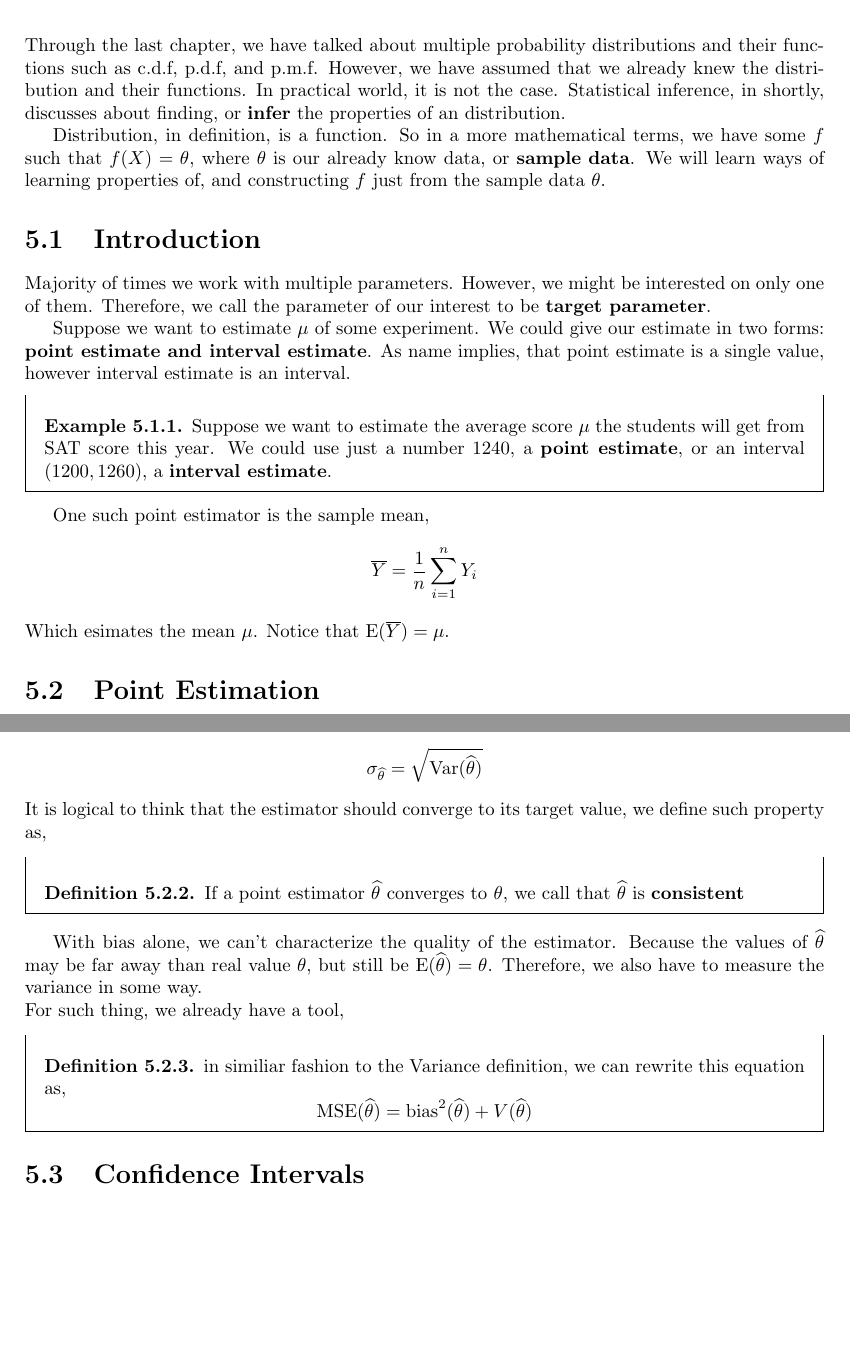
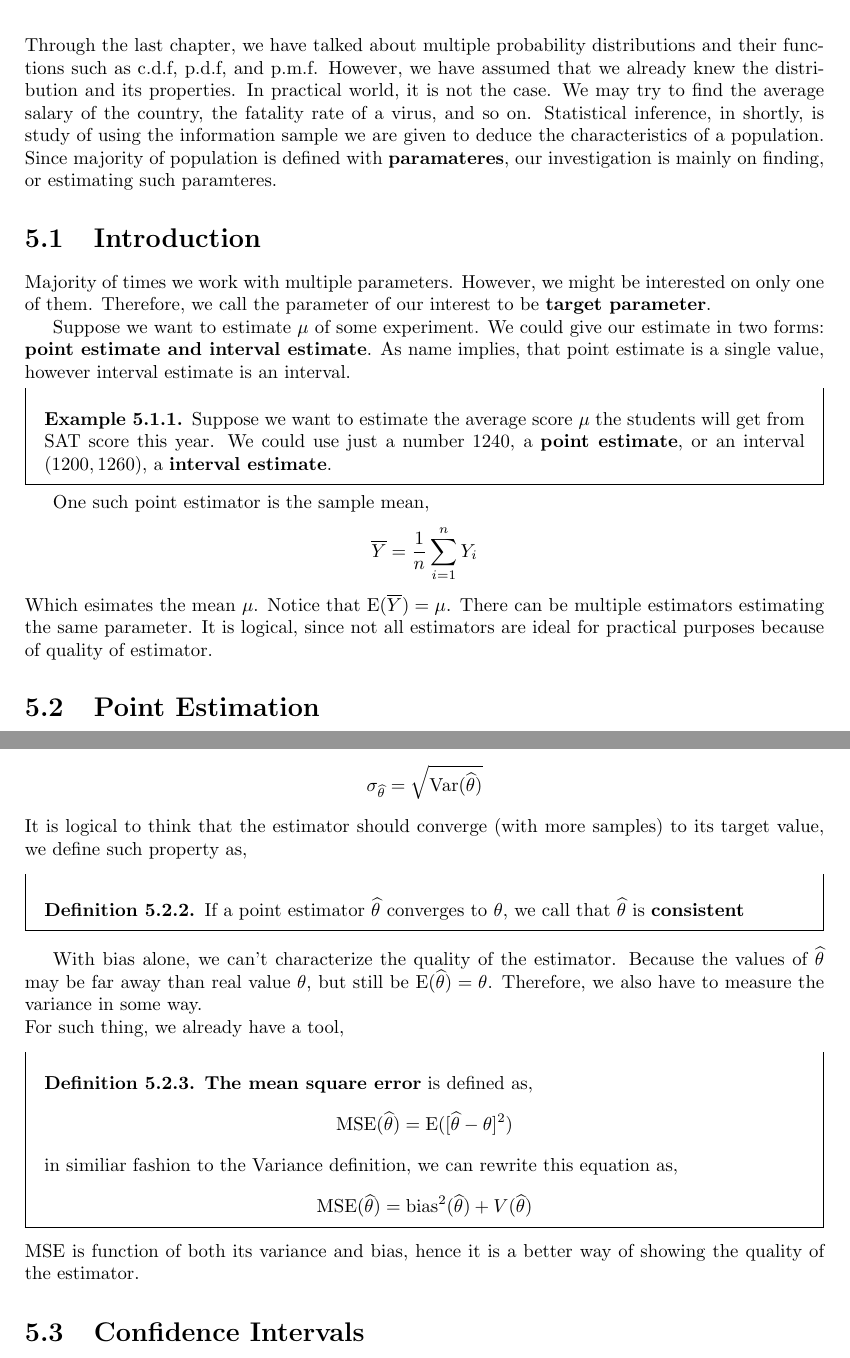
Before and after one commit to JosephMehdiyev/Statistics-and-Probability-with-Code-Applications, a LaTeX thesis (main.tex, which reads chapters/statisticalInference/Estimation.tex): two parts of pages 28 and 29 of 29 before the commit and two parts of pages 28 and 29 of 30 after it, joined at a grey line, cut so that both start at the same text, the shorter picture padded with empty space. Compiled offline with pdfLaTeX.

Commit message:
quality fixes

```diff
--- a/chapters/statisticalInference/Estimation.tex
+++ b/chapters/statisticalInference/Estimation.tex
@@ -1,14 +1,17 @@
 \chapter{Estimation}
 Through the last chapter, we have talked about multiple probability distributions and their functions such as c.d.f, p.d.f, and p.m.f.
-However, we have assumed that we already knew the distribution and their functions. In practical world, it is not the case.
-Statistical inference, in shortly, discusses about finding, or \textbf{infer} the properties of an distribution.
+However, we have assumed that we already knew the distribution and its properties. In practical world, it is not the case.
+We may try to find the average salary of the country, the fatality rate of a virus, and so on.
+Statistical inference, in shortly, is study of using the information sample we are given to deduce the characteristics of a population.
+Since majority of population is defined with \textbf{paramateres}, our investigation is mainly on finding, or estimating such paramteres.
 
-Distribution, in definition, is a function. So in a more mathematical terms, we have some $f$ such that $f(X)= \op{\theta}$, where $\theta$ is our already know data, or $\textbf{sample data}$. We will learn ways of learning properties of, and constructing $f$ just from the sample data $\theta$.
+
 
 \section{Introduction}
 Majority of times we work with multiple parameters. However, we might be interested on only one of them. Therefore,  we call the parameter of our interest to be \textbf{target parameter}.
 \par
     Suppose we want to estimate $\mu$ of some experiment. We could give our estimate in two forms: $\textbf{point estimate and interval estimate}$. As name implies, that point estimate is a single value, however interval estimate is an interval.
+
 \begin{example}
     Suppose we want to estimate the average score  $\mu$ the students will get from SAT score this year. We could use just a number $1240$, a \textbf{point estimate}, or an interval $(1200,1260)$, a \textbf{interval estimate}.
 \end{example}
@@ -16,6 +19,7 @@ Majority of times we work with multiple parameters. However, we might be interes
 One such point estimator is  the sample mean,
 \[\overline{Y} = \frac{1}{n}\sum_{i=1}^nY_i\]
 Which esimates the mean $\mu$. Notice that $\E(\overline{Y}) = \mu$.
+There can be multiple estimators estimating the same parameter. It is logical, since not all estimators are ideal for practical purposes because of quality of estimator.
 \section{Point Estimation}
 By convention we write the estimate of $\theta$ as $\widehat{\theta}$. Since $\theta$ is constant and by definition $\widehat{\theta}$ is a function, $\widehat{\theta}$ is a r.v. Remark that funtion of r.vs is a r.v. In more mathematical way,
 \begin{definition}
@@ -31,19 +35,23 @@ By convention we write the estimate of $\theta$ as $\widehat{\theta}$. Since $\t
 We know that $\t$ is a r.v. We call this r.v's distribution as $\textbf{sampling distribution}$. We also define,
 \textbf{standart error of} $\t$ or standard deviation,
 \[\sigma_{\t}= \sqrt{\V(\t)}\]
-It is logical to think that the estimator should converge to its target value, we define such property as,
+It is logical to think that the estimator should converge (with more samples) to its target value, we define such property as,
 \begin{definition}
     If a point estimator $\t$ converges to $\theta$, we call that $\t$ is \textbf{consistent}
 \end{definition}
 
 \par
-With bias alone, we can't characterize the quality of the estimator. Because the values of $\t$ may be far away than real value $\theta$, but still be $\E(\t) = \theta$. Therefore, we also have to measure the variance in some way.
+With bias alone, we can't characterize the quality of the estimator. Because the values of $\t$ may be far away than real value $\theta$, but still be $\E(\t) = \theta$.
+Therefore, we also have to measure the variance in some way.
 \\
 For such thing, we already have a tool,
 \begin{definition}
+    \textbf{The mean square error} is defined as,
+    \[\op{MSE}(\t) = \E([\t - \theta]^2) \]
     in similiar fashion to the Variance definition, we can rewrite this equation as,
     \[\op{MSE}(\t) =\op{bias}^2(\t) + V(\t)\]
 \end{definition}
+MSE is function of both its variance and bias, hence it is a better way of showing the quality of the estimator.
 \section{Confidence Intervals}
 Let's assume we are a scientist that want to measure the mean of the specific kind of mice's weight.
 It is unrealistic to measure \textbf{all of the mice}, hence we catch a small amount of them, probably in hundreds, measure them and gather the data in a datasheet. We \textbf{bootstrap} (we will learn what that term is in later chapters) the sample data, and find the sample mean. Now, we repeat the bootstrapping process thousands of times, which now we have a sample mean data.
```
Also changed, not shown: chapters/statisticalInference/parametric.tex (added, +1 -0 lines), main.tex (+1 -0 lines), main.pdf, chapters/statisticalInference/Estimation.tex (2 more changed lines).
